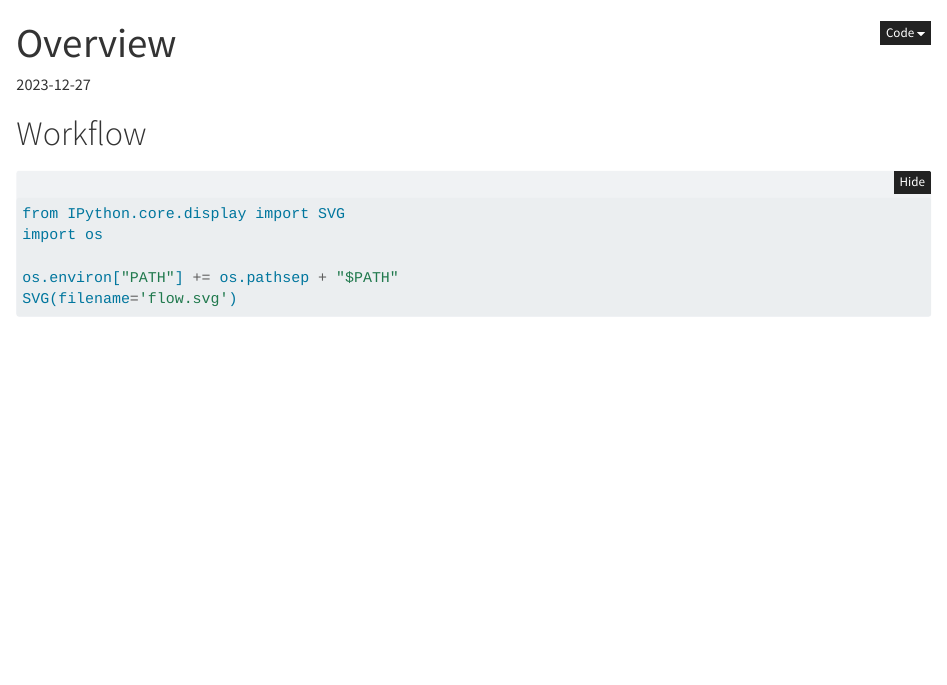
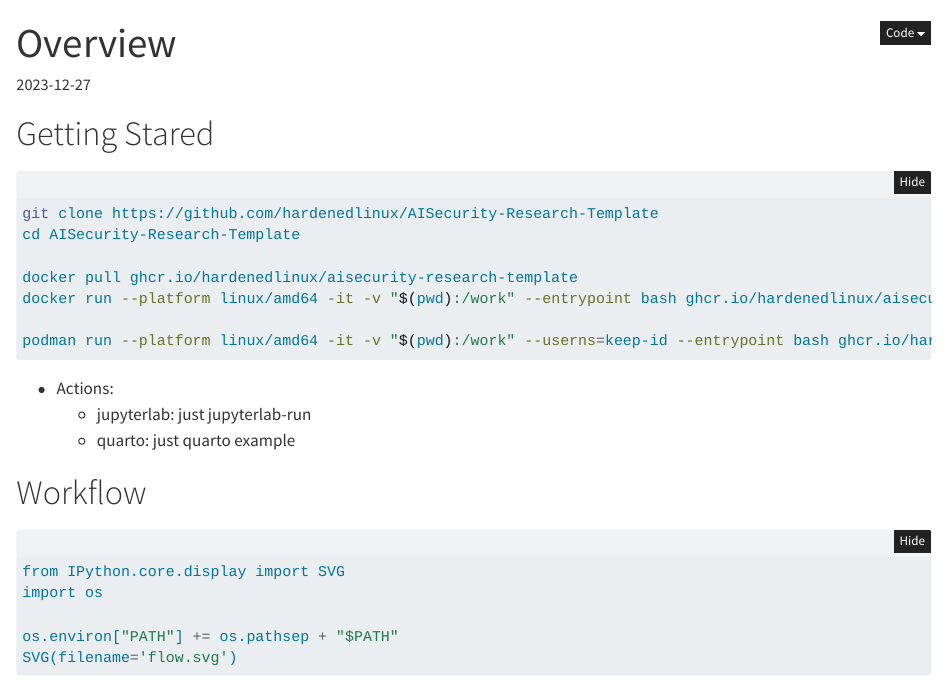
Before and after one commit to hardenedlinux/AISecurity-Research-Template, a Quarto document (notebook/index.qmd): the page in a window 1100 px wide, from its top. Rendered offline with R 4.5, knitr and Pandoc in place of Quarto, with nearby package versions; folded parts are opened; some code elsewhere in the file could not run offline.

Commit message:
chore(notebook): adjust the layout

````diff
--- a/.github/workflows/ci.yaml
+++ b/.github/workflows/ci.yaml
@@ -37,7 +37,7 @@
 
       - name: Render Quarto
         run: |
-          nix develop ./nix/std -c just quarto example
+          nix develop ./nix/std -c just quarto example render
 
       - name: Deploy Github-Page
         uses: JamesIves/github-pages-deploy-action@v4.4.3
--- a/notebook/_quarto.yml
+++ b/notebook/_quarto.yml
@@ -21,11 +21,13 @@
   chapters:
     - index.qmd
 
-    - julia.qmd
-    - part: julia-test.ipynb
+    - part: julia.qmd
+      chapters:
+        - julia-test.ipynb
 
-    - python.qmd
-    - part: python-test.ipynb
+    - part: python.qmd
+      chapters:
+        - python-test.ipynb
 
   # sidebar:
   # tools:
--- a/notebook/index.qmd
+++ b/notebook/index.qmd
@@ -5,3 +12,11 @@
+docker pull ghcr.io/hardenedlinux/aisecurity-research-template
+docker run --platform linux/amd64 -it -v "$(pwd):/work" --entrypoint bash ghcr.io/hardenedlinux/aisecurity-research-template:latest
+
+podman run --platform linux/amd64 -it -v "$(pwd):/work" --userns=keep-id --entrypoint bash ghcr.io/hardenedlinux/aisecurity-research-template-users:latest
+```
+- Actions:
+    + jupyterlab: just jupyterlab-run
+    + quarto: just quarto example <render/preview>
 
 # Workflow
 
````
Also changed, not shown: notebook/julia.qmd (+3 -0 lines), notebook/index.qmd (8 more changed lines), 3 other files.
